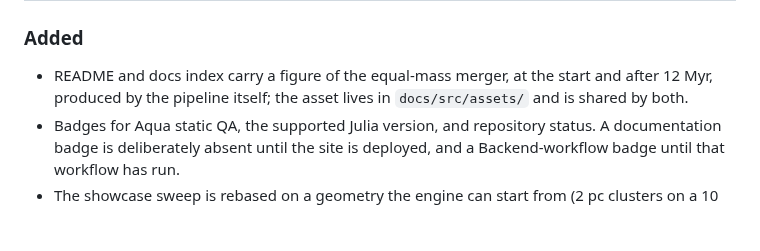
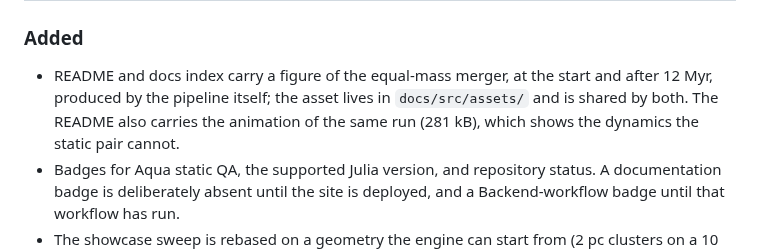
Before and after one commit to PaulGoG/Nbody6Dynamics.jl, a Markdown page: CHANGELOG.md, the part around the change. Rendered like a GitHub page; blank space fills up the shorter version.

```diff
--- a/CHANGELOG.md
+++ b/CHANGELOG.md
@@ -8,7 +8,9 @@ pre-1.0 minor versions may break APIs (private project, no-compat policy).
 ### Added
 - README and docs index carry a figure of the equal-mass merger, at the
   start and after 12 Myr, produced by the pipeline itself; the asset lives
-  in `docs/src/assets/` and is shared by both.
+  in `docs/src/assets/` and is shared by both. The README also carries the
+  animation of the same run (281 kB), which shows the dynamics the static
+  pair cannot.
 - Badges for Aqua static QA, the supported Julia version, and repository
   status. A documentation badge is deliberately absent until the site is
   deployed, and a Backend-workflow badge until that workflow has run.
```
Also changed, not shown: README.md (+10 -4 lines), docs/src/assets/merger_evolution.gif (added).
